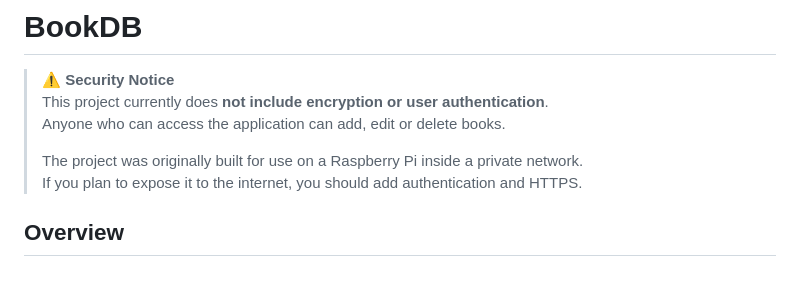
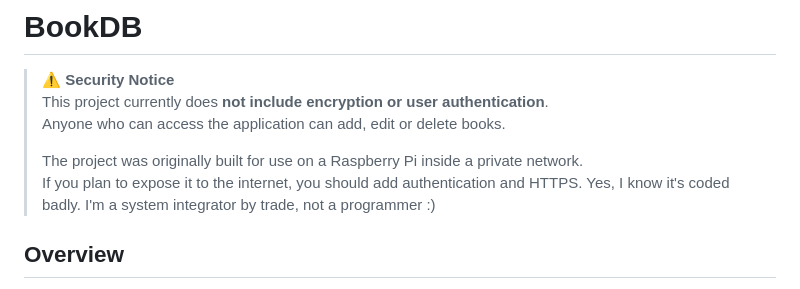
Before and after one commit to CptTelefonmast/BookDB, a Markdown page: README.md, the part around the change. Rendered like a GitHub page.

```diff
--- a/README.md
+++ b/README.md
@@ -6,6 +6,7 @@
 >
 > The project was originally built for use on a Raspberry Pi inside a private network.
 > If you plan to expose it to the internet, you should add authentication and HTTPS.
+> Yes, I know it's coded badly. I'm a system integrator by trade, not a programmer :)
 
 ## Overview
 
```
